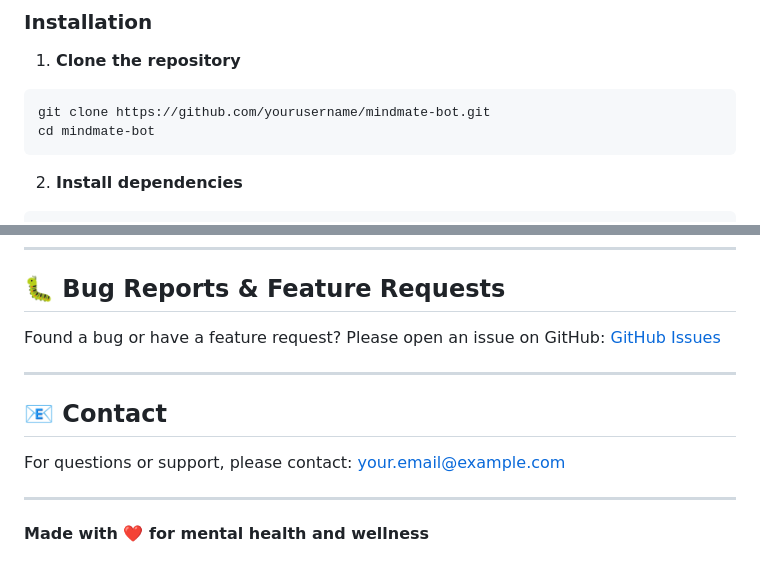
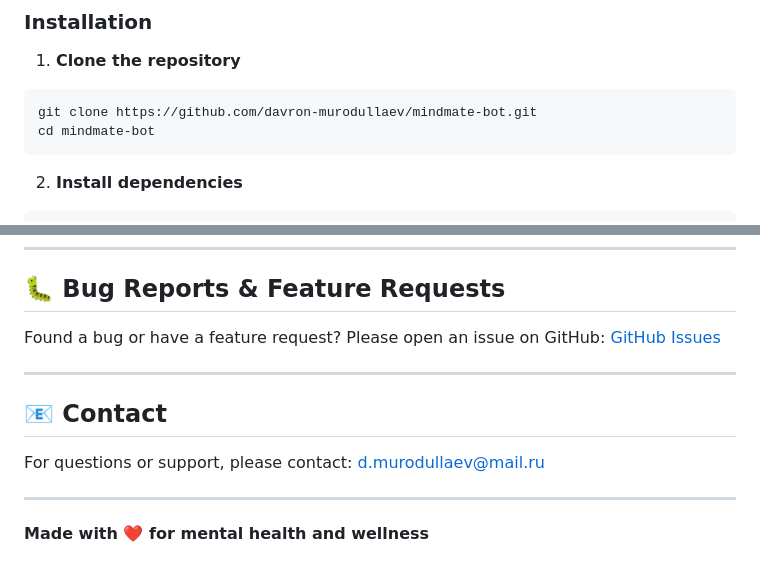
Before and after one commit to davron-murodullaev/mindmate-bot, a Markdown page: README.md, 2 parts joined by grey strips. Drawn GitHub-style.

Commit message:
Update repository links and contact information

````diff
--- a/README.md
+++ b/README.md
@@ -63,7 +63,7 @@
 
 1. **Clone the repository**
 ```bash
-git clone https://github.com/yourusername/mindmate-bot.git
+git clone https://github.com/davron-murodullaev/mindmate-bot.git
 cd mindmate-bot
 ```
 
@@ -209,7 +209,7 @@ Found a bug or have a feature request? Please open an issue on GitHub:
 
 ## 📧 Contact
 
-For questions or support, please contact: your.email@example.com
+For questions or support, please contact: d.murodullaev@mail.ru
 
 ---
 
````
Also changed, not shown: other parts of README.md (+1 -1 lines).
